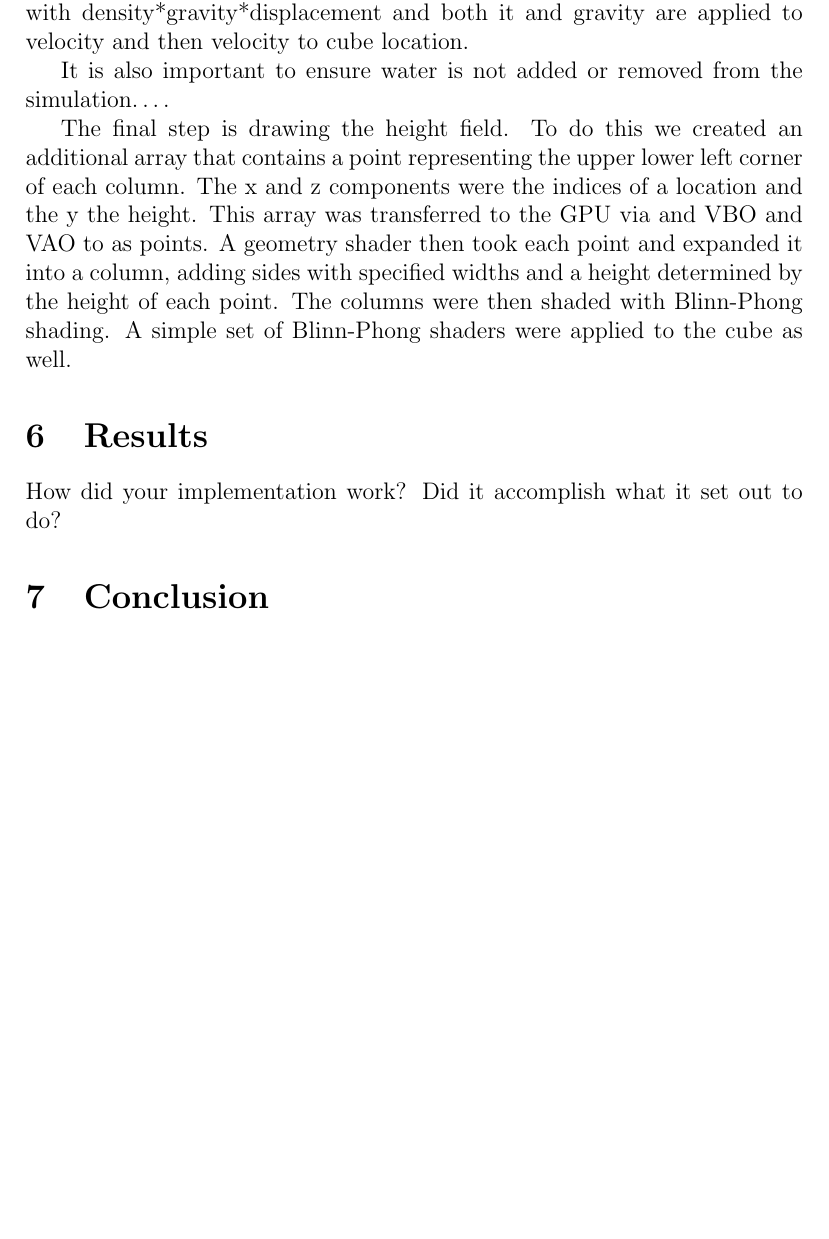
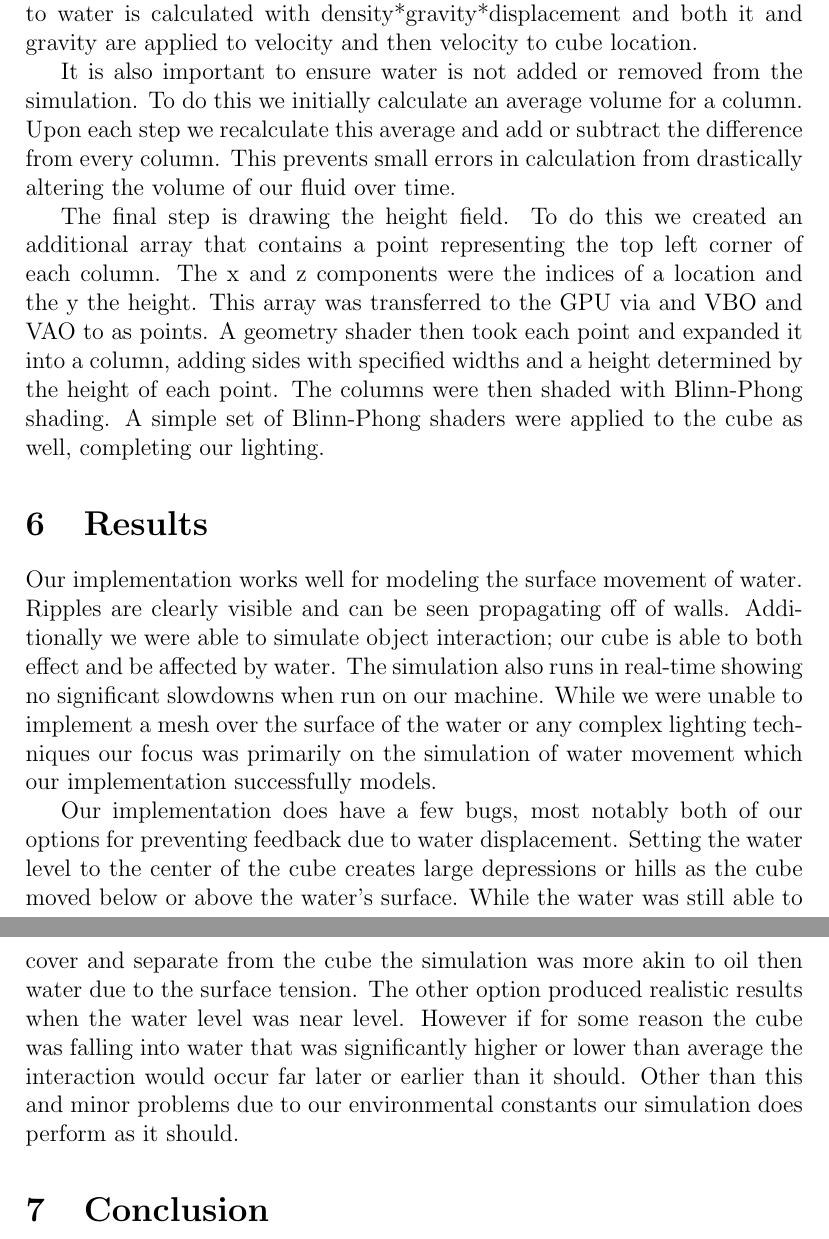
Before and after one commit to afilliat/Water-Graphics, a LaTeX document (FinalReport/FinalReport.tex): part of page 4 of 5 before the commit and two parts of pages 4 and 5 of 5 after it, the two joined at a grey line, cut so that both start at the same text, the shorter picture padded with empty space. Compiled offline with pdfLaTeX.

Commit message:
worked on Final Report

```diff
--- a/FinalReport/FinalReport.tex
+++ b/FinalReport/FinalReport.tex
@@ -36,18 +35,17 @@ Any water simulation has two primary parts, the water movement and the water lig
 
 An important part of the simulation not yet discussed is boundary conditions…..
 
+Object interaction is implemented with a cube.  Our cube is therefore drawn with edges parallel to the edges of our columns.  During each step of the simulation we find the location of the corners of the cube with respect to the indices of our columns.  This allows us to compare the cubes height with that of the water.  By subtracting the height of the base of the cube from the height of the water and clamping between 0 and cube width we calculate the amount of water displaced by the cube.  The displacement of each column is stored in another 2-dimensional array and by comparing the new displacement with the old we are able to calculate the change in displacement of water by the cube.  Once the total displacement and the change in displacement are known these values are used to calculate the force on the cube and the change in water level around the cube respectively.  Any change in displaced water is added or subtracted directly to the columns surrounding the cube.  Our height field inside the cube is not modified allowing water to cover the cube should it fall below the water level.  Because the height field is not modified on the inside of the cube a feedback loop can occur.  The displaced water is added to the surrounding columns which flow inward increasing the amount of displaced water by the cube, adding more water to the surrounding columns.  This was solved in two ways.  The first option sets the height of each internal column to halfway up the cube.  This allows the following update due to column velocity to pull a column above the cube and prevents the feedback loop but gives the water a much more viscous appearance with it clinging to the cube, creating depressions and mounds in the surface when the cube is dropped and raised respectively.  The second option is to use the average water level instead of the local column height.  This leads to realistic simulations when the water is relatively flat but leads to disconnected water ripples and cube movement if the surface is far above or below average at that location.  Once the water is updated the cube is moved using Forward Euler integration and standard physics equations.  Force due to water is calculated with density*gravity*displacement and both it and gravity are applied to velocity and then velocity to cube location.
 
-Object interaction is implemented with a cube.  We chose to opt for a simple implementation and our cube is therefore drawn with edges parallel to the edges of our columns.  During each step of the simulation we find the location of the corners of the cube with respect to the indices of our columns.  This allows us to compare the cubes height with that of the water.  By subtracting the height of the base of the cube from the height of the water and clamping between 0 and cube width we calculate the amount of water displaced by the cube.  The displacement of each column is stored in another 2-dimensional array and by comparing the new displacement with the old we are able to calculate the change in displacement of water by the cube.  Once the total displacement and the change in displacement are known these values are used to calculate the force on the cube and the change in water level around the cube respectively.  Any displaced water is added directly to the columns surrounding the cube.  This also occurs when an object is removed with water being subtracted from the surrounding columns.  Our height field inside the cube is not modified allowing water to cover the cube should it fall below the water level.  Because the height field is not modified on the inside of the cube a feedback loop can occur.  The displaced water is added to the surrounding columns which flow inward increasing the amount of displaced water by the cube, adding more water to the surrounding columns.  This was solved in two ways.  The first option sets the height of each internal column to halfway up the cube.  This allows the following update due to column velocity to pull a column above the cube and prevents the feedback loop but gives the water a much more viscous appearance with it clinging to the cube, creating depressions and mounds in the surface when the cube is dropped and raised respectively.  The second option is to use the average water level instead of the local column height.  This leads to realistic simulations when the water is relatively flat but leads to disconnected water ripples and cube movement if the surface is far above or below average at that location.  Once the water is updated the cube is moved using Forward Euler integration and standard physics equations.  Force due to water is calculated with density*gravity*displacement and both it and gravity are applied to velocity and then velocity to cube location.
+It is also important to ensure water is not added or removed from the simulation.  To do this we initially calculate an average volume for a column.  Upon each step we recalculate this average and add or subtract the difference from every column.  This prevents small errors in calculation from drastically altering the volume of our fluid over time.
 
-
-It is also important to ensure water is not added or removed from the simulation….
-
-
-The final step is drawing the height field.  To do this we created an additional array that contains a point representing the upper lower left corner of each column.  The x and z components were the indices of a location and the y the height.  This array was transferred to the GPU via and VBO and VAO to as points.  A geometry shader then took each point and expanded it into a column, adding sides with specified widths and a height determined by the height of each point.  The columns were then shaded with Blinn-Phong shading.  A simple set of Blinn-Phong shaders were applied to the cube as well.
+The final step is drawing the height field.  To do this we created an additional array that contains a point representing the top left corner of each column.  The x and z components were the indices of a location and the y the height.  This array was transferred to the GPU via and VBO and VAO to as points.  A geometry shader then took each point and expanded it into a column, adding sides with specified widths and a height determined by the height of each point.  The columns were then shaded with Blinn-Phong shading.  A simple set of Blinn-Phong shaders were applied to the cube as well, completing our lighting.
 
 \section{Results}
 
-How did your implementation work? Did it accomplish what it set out to do?
+Our implementation works well for modeling the surface movement of water.  Ripples are clearly visible and can be seen propagating off of walls. Additionally we were able to simulate object interaction; our cube is able to both effect and be affected by water.  The simulation also runs in real-time showing no significant slowdowns when run on our machine. While we were unable to implement a mesh over the surface of the water or any complex lighting techniques our focus was primarily on the simulation of water movement which our implementation successfully models.
+
+Our implementation does have a few bugs, most notably both of our options for preventing feedback due to water displacement.  Setting the water level to the center of the cube creates large depressions or hills as the cube moved below or above the water’s surface.  While the water was still able to cover and separate from the cube the simulation was more akin to oil then water due to the surface tension.  The other option produced realistic results when the water level was near level.  However if for some reason the cube was falling into water that was significantly higher or lower than average the interaction would occur far later or earlier than it should.  Other than this and minor problems due to our environmental constants our simulation does perform as it should.
 
 \section{Conclusion}
 
```
Also changed, not shown: FinalReport/FinalReport.pdf (deleted), FinalReport/FinalReport.tex (3 more changed lines), 1 other file.
